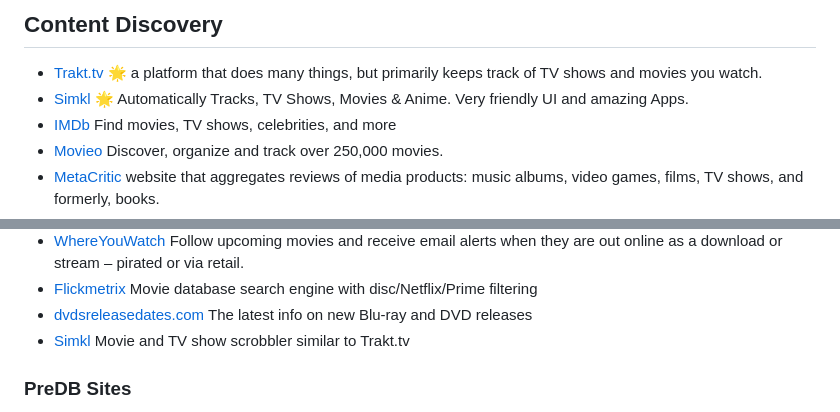
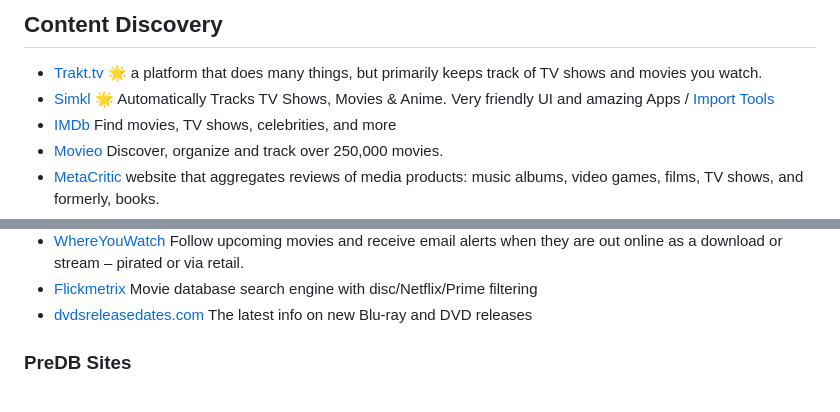
Before and after one commit to Igglybuff/awesome-piracy, a Markdown page: Readme.md, 2 parts joined by grey strips. GitHub-like rendering.

Commit message:
Update Readme.md (#32)

```diff
--- a/Readme.md
+++ b/Readme.md
@@ -1676,7 +1676,7 @@ premium services
 ## Content Discovery
 
 - [Trakt.tv](https://trakt.tv/) :star2: a platform that does many things, but primarily keeps track of TV shows and movies you watch.
-- [Simkl](https://simkl.com/) :star2: Automatically Tracks, TV Shows, Movies & Anime. Very friendly UI and amazing Apps.
+- [Simkl](https://simkl.com/) :star2: Automatically Tracks TV Shows, Movies & Anime. Very friendly UI and amazing Apps / [Import Tools](https://simkl.com/apps/import/)
 - [IMDb](https://www.imdb.com/) Find movies, TV shows, celebrities, and more
 - [Movieo](https://movieo.me/) Discover, organize and track over 250,000 movies.
 - [MetaCritic](https://www.metacritic.com) website that aggregates reviews of media products: music albums, video games, films, TV shows, and formerly, books.
@@ -1691,7 +1691,6 @@ premium services
 - [WhereYouWatch](https://whereyouwatch.com/latest-reports/) Follow upcoming movies and receive email alerts when they are out online as a download or stream – pirated or via retail.
 - [Flickmetrix](https://flickmetrix.com/) Movie database search engine with disc/Netflix/Prime filtering
 - [dvdsreleasedates.com](https://www.dvdsreleasedates.com/) The latest info on new Blu-ray and DVD releases
-- [Simkl](https://simkl.com/) Movie and TV show scrobbler similar to Trakt.tv
 
 
 ### PreDB Sites
```
